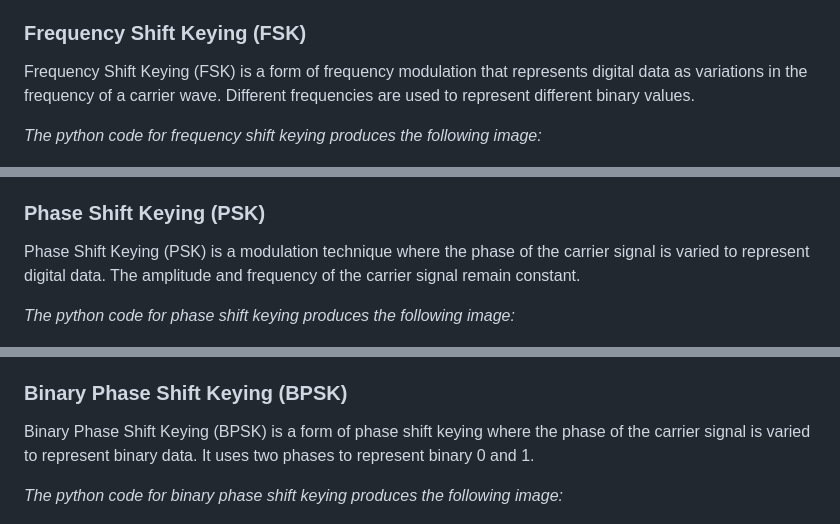
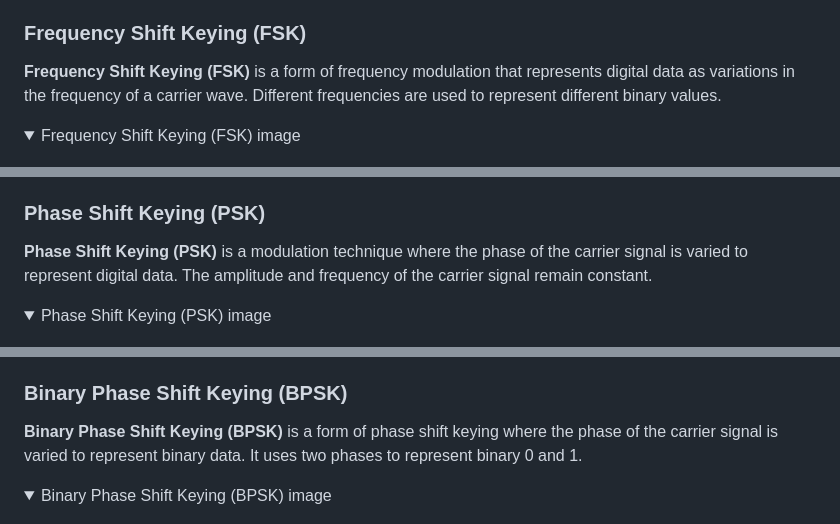
Before and after one commit to vcrncalo/TSE-Telecommunications-Software-Engineering., a Markdown page: README.md, 3 parts joined by grey strips. Rendered like a GitHub page; folded sections open.

```diff
--- a/README.md
+++ b/README.md
@@ -89,10 +92,10 @@ Figure 3: Frequency modulation
 
 ### Frequency Shift Keying (FSK)
 
-Frequency Shift Keying (FSK) is a form of frequency modulation that represents digital data as variations in the frequency of a carrier wave. Different frequencies are used to represent different binary values.
+**Frequency Shift Keying (FSK)** is a form of frequency modulation that represents digital data as variations in the frequency of a carrier wave. Different frequencies are used to represent different binary values.
 
-*The python code for frequency shift keying produces the following image:*
-
+<details>
+<summary>Frequency Shift Keying (FSK) image</summary>
 <p align="center">
 <img src=FM-FSK+tests/Images/FSK_modulation.png>
 <br>
@@ -101,10 +105,10 @@ Figure 4: Frequency shift keying
 
 ### Phase Shift Keying (PSK)
 
-Phase Shift Keying (PSK) is a modulation technique where the phase of the carrier signal is varied to represent digital data. The amplitude and frequency of the carrier signal remain constant.
+**Phase Shift Keying (PSK)** is a modulation technique where the phase of the carrier signal is varied to represent digital data. The amplitude and frequency of the carrier signal remain constant.
 
-*The python code for phase shift keying produces the following image:*
-
+<details>
+<summary>Phase Shift Keying (PSK) image</summary>
 <p align="center">
 <img src=PSK-BPSK+tests/Images/PSK_modulation.png>
 <br>
@@ -113,10 +118,10 @@ Figure 5: Phase shift keying
 
 ### Binary Phase Shift Keying (BPSK)
 
-Binary Phase Shift Keying (BPSK) is a form of phase shift keying where the phase of the carrier signal is varied to represent binary data. It uses two phases to represent binary 0 and 1.
+**Binary Phase Shift Keying (BPSK)** is a form of phase shift keying where the phase of the carrier signal is varied to represent binary data. It uses two phases to represent binary 0 and 1.
 
-*The python code for binary phase shift keying produces the following image:*
-
+<details>
+<summary>Binary Phase Shift Keying (BPSK) image</summary>
 <p align="center">
 <img src=PSK-BPSK+tests/Images/BPSK_modulation.png>
 <br>
```
Also changed, not shown: other parts of README.md (+23 -15 lines).
